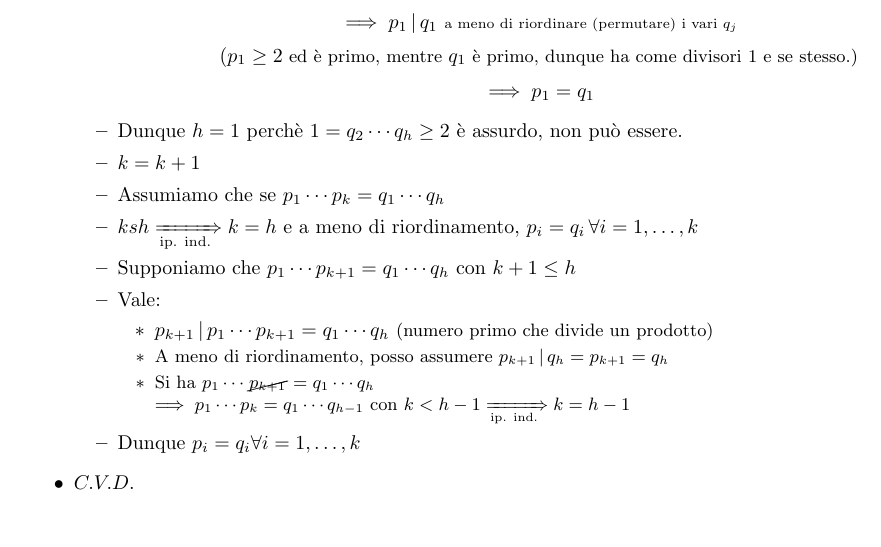
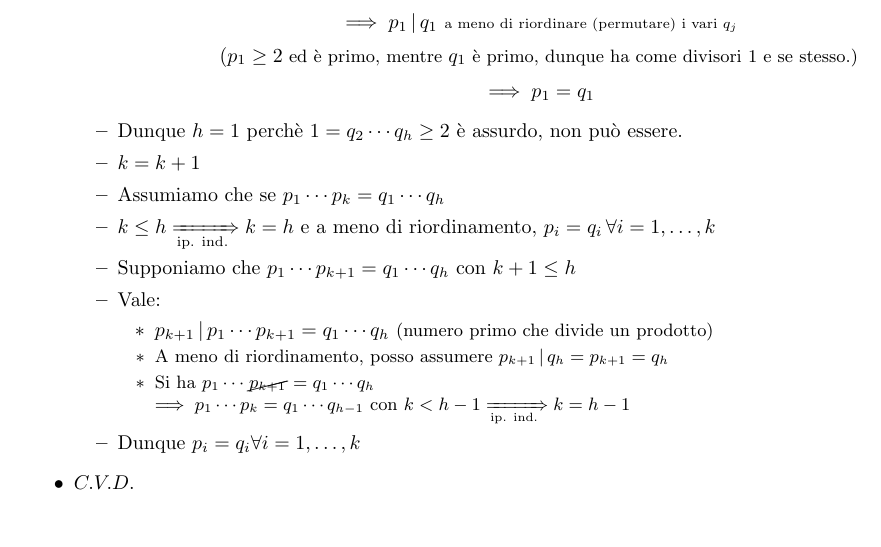
Before and after one commit to ChabbakiAymane/Fondamenti-matematici-per-l-informatica, a LaTeX document (Teoria/TeoremiDimostrazioni.tex): part of page 10 of 20, cut so that both start at the same text. Compiled offline with pdfLaTeX.

Commit message:
Correzione errori

```diff
--- a/Teoria/TeoremiDimostrazioni.tex
+++ b/Teoria/TeoremiDimostrazioni.tex
@@ -601,7 +601,7 @@ $k = k +1$
 \item
 Assumiamo che se $p_1 \dotsb p_k = q_1 \dotsb q_h$
 \item
-$ksh \xRightarrow[\text{ip. ind.}]{} k=h$ e a meno di riordinamento, $p_i = q_i \,\forall i = 1, \dots , k$
+$k \leq h \xRightarrow[\text{ip. ind.}]{} k=h$ e a meno di riordinamento, $p_i = q_i \,\forall i = 1, \dots , k$
 \item
 Supponiamo che $p_1 \dotsb p_{k+1} = q_1 \dotsb q_h$ con $k + 1 \leq h$
 \item
```
